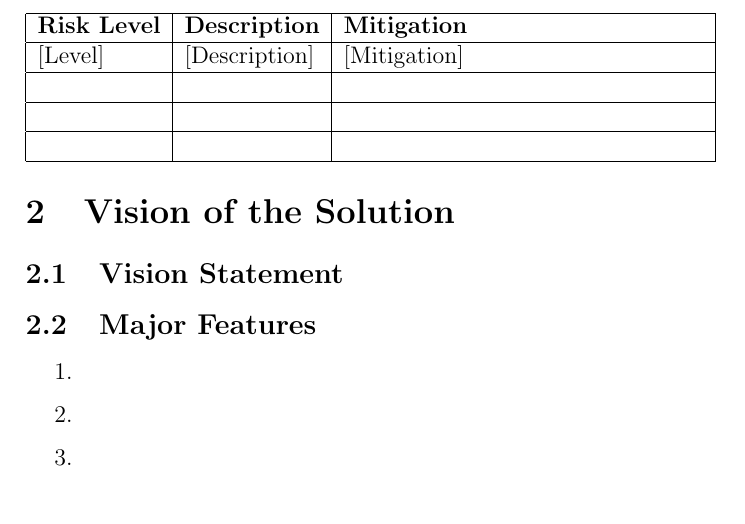
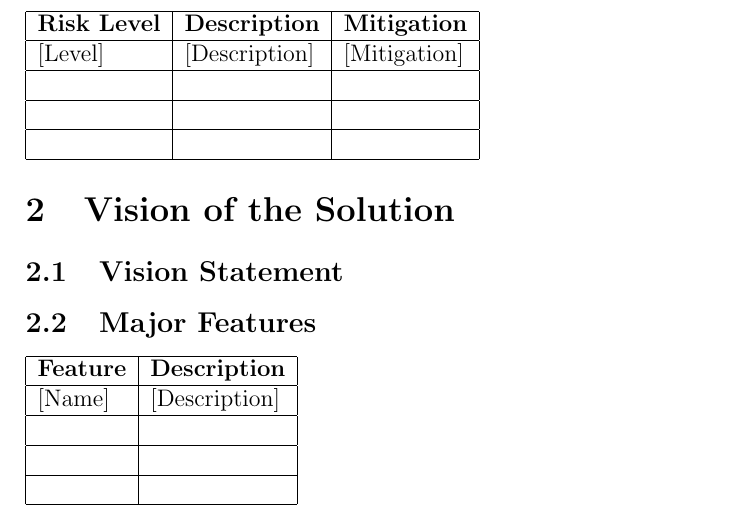
Before and after one commit to Chrisk12/Team-Rocket, a LaTeX document (VisionAndScope.tex): part of page 3 of 4, cut so that both start at the same text. Compiled offline with pdfLaTeX.

Commit message:
added to template

```diff
--- a/VisionAndScope.tex
+++ b/VisionAndScope.tex
@@ -51,7 +51,7 @@ San Luis Obispo, CA USA\\
 \subsection{Customer or Market Needs}
 
 \subsection{Business Risks}
-\begin{tabular}{|l|l|p{2.5in}|l|}
+\begin{tabular}{|l|l|l|}
 \hline
 \textbf{Risk Level}&\textbf{Description}&\textbf{Mitigation}\\
 \hline
@@ -71,11 +71,19 @@ San Luis Obispo, CA USA\\
 \subsection{Vision Statement}
 
 \subsection{Major Features}
-\begin{enumerate}
-\item
-\item
-\item
-\end{enumerate}
+\begin{tabular}{|l|l|}
+\hline
+\textbf{Feature}&\textbf{Description}\\
+\hline
+[Name]&[Description]\\
+\hline
+&\\
+\hline
+&\\
+\hline
+&\\
+\hline
+\end{tabular}
 
 \subsection{Assumptions and Dependencies}
 
```
Also changed, not shown: VisionAndScope.pdf.
